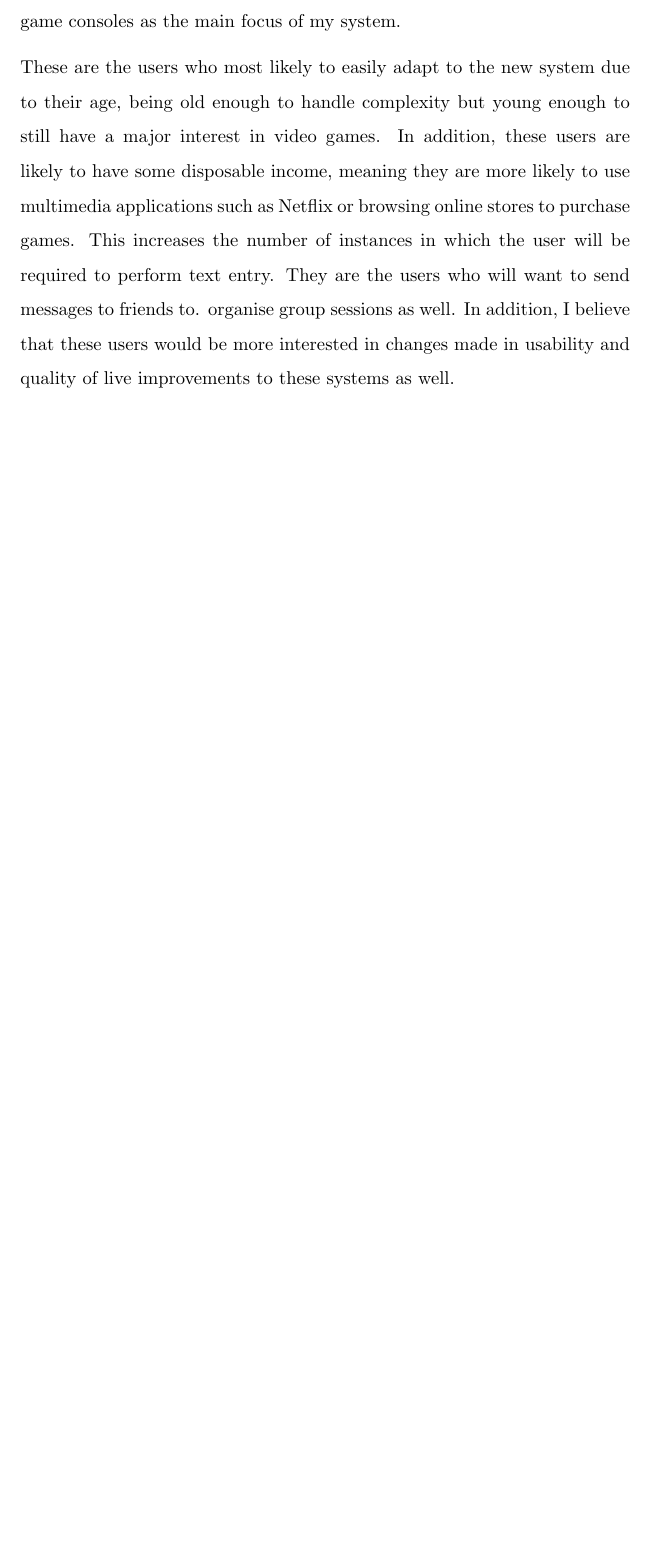
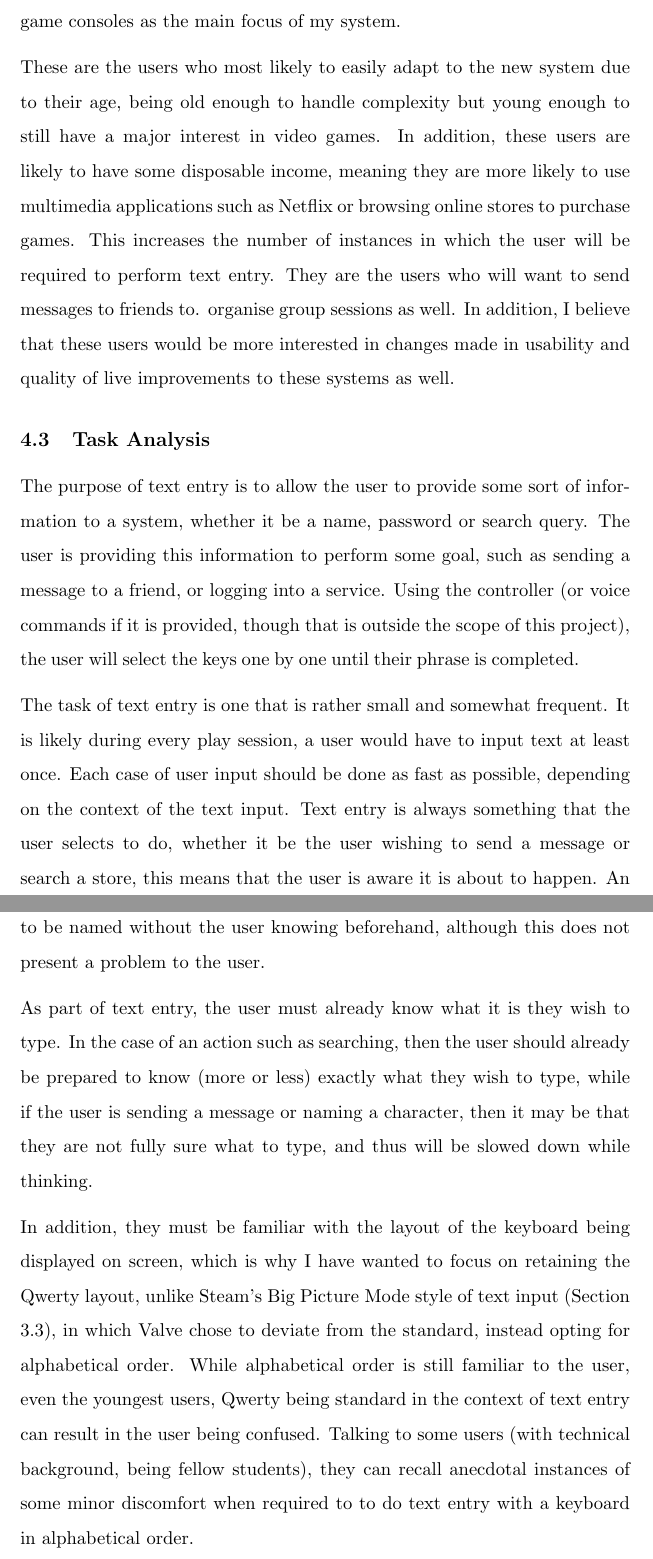
Before and after one commit to ANuclearError/GameControllerInput, a LaTeX document (doc/requirements/requirements.tex, which reads doc/requirements/tex/stakeholders.tex): part of page 8 of 11 before the commit and two parts of pages 8 and 9 of 12 after it, the two joined at a grey line, cut so that both start at the same text, the shorter picture padded with empty space. Compiled offline with pdfLaTeX.

Commit message:
Completed task analysis.

```diff
--- a/doc/requirements/tex/stakeholders.tex
+++ b/doc/requirements/tex/stakeholders.tex
@@ -51,7 +51,41 @@ be more interested in changes made in usability and quality of live improvements
 to these systems as well.
 % subsection user_persona (end)
 
+\subsection{Task Analysis} % (fold)
+\label{sub:task_analysis}
+The purpose of text entry is to allow the user to provide some sort of
+information to a system, whether it be a name, password or search query. The
+user is providing this information to perform some goal, such as sending a
+message to a friend, or logging into a service. Using the controller (or voice
+commands if it is provided, though that is outside the scope of this project),
+the user will select the keys one by one until their phrase is completed.
 
+The task of text entry is one that is rather small and somewhat frequent. It is
+likely during every play session, a user would have to input text at least once.
+Each case of user input should be done as fast as possible, depending on the
+context of the text input. Text entry is always something that the user selects
+to do, whether it be the user wishing to send a message or search a store, this
+means that the user is aware it is about to happen. An exception would be if the
+user is playing a game that requires a character to be named without the user
+knowing beforehand, although this does not present a problem to the user.
+
+As part of text entry, the user must already know what it is they wish to type.
+In the case of an action such as searching, then the user should already be
+prepared to know (more or less) exactly what they wish to type, while if the
+user is sending a message or naming a character, then it may be that they are
+not fully sure what to type, and thus will be slowed down while thinking.
+
+In addition, they must be familiar with the layout of the keyboard being
+displayed on screen, which is why I have wanted to focus on retaining the Qwerty
+layout, unlike Steam's Big Picture Mode style of text input (Section
+\ref{sub:steam_big_picture_mode}), in which Valve chose to deviate from the
+standard, instead opting for alphabetical order. While alphabetical order is
+still familiar to the user, even the youngest users, Qwerty being standard in
+the context of text entry can result in the user being confused. Talking to
+some users (with technical background, being fellow students), they can recall
+anecdotal instances of some minor discomfort when required to to do text entry
+with a keyboard in alphabetical order.
+% subsection task_analysis (end)
 % section target_users_main_tasks (end)
 \newpage
 \end{document}
```
Also changed, not shown: doc/requirements/tex/market.tex (+9 -1 lines).
